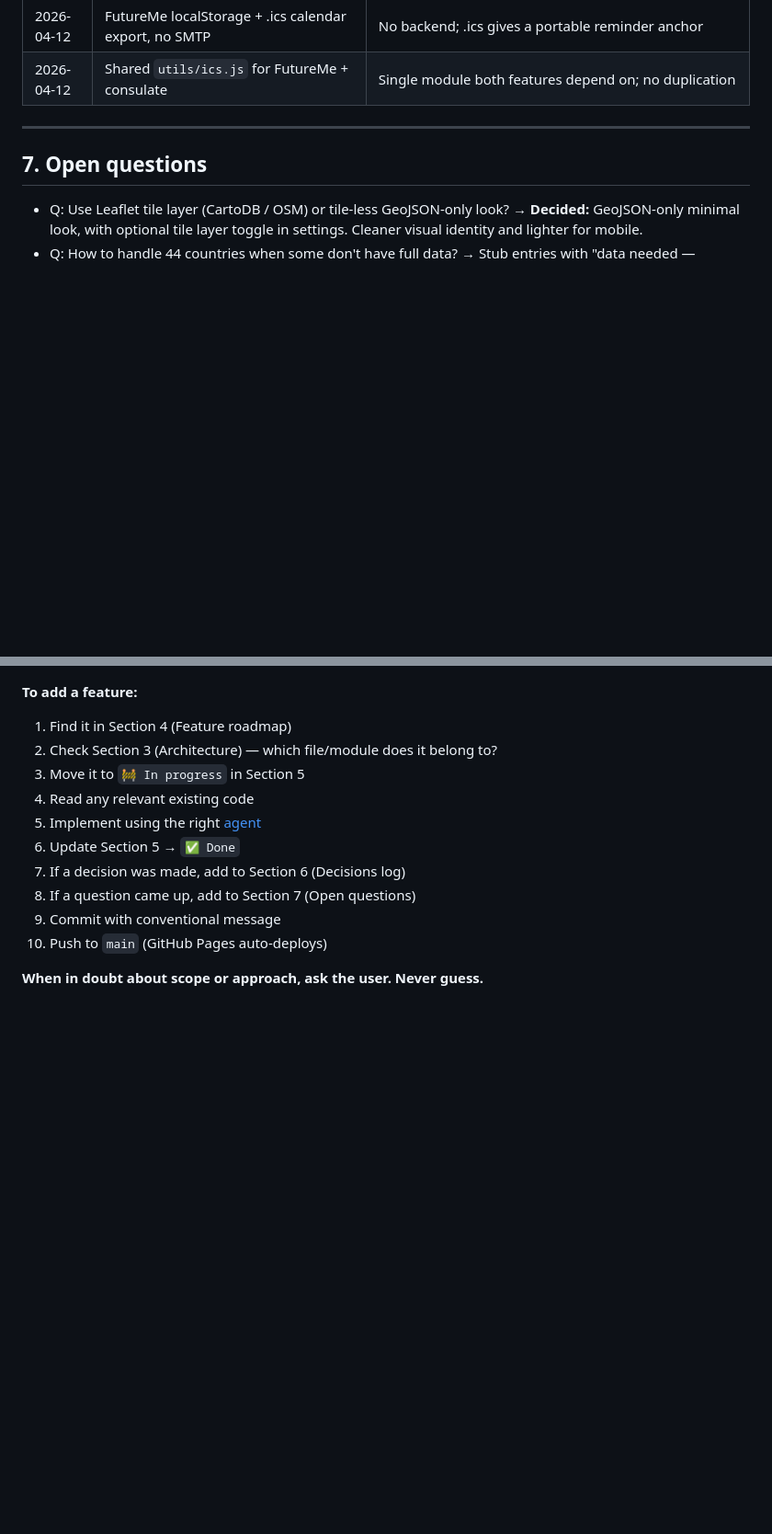
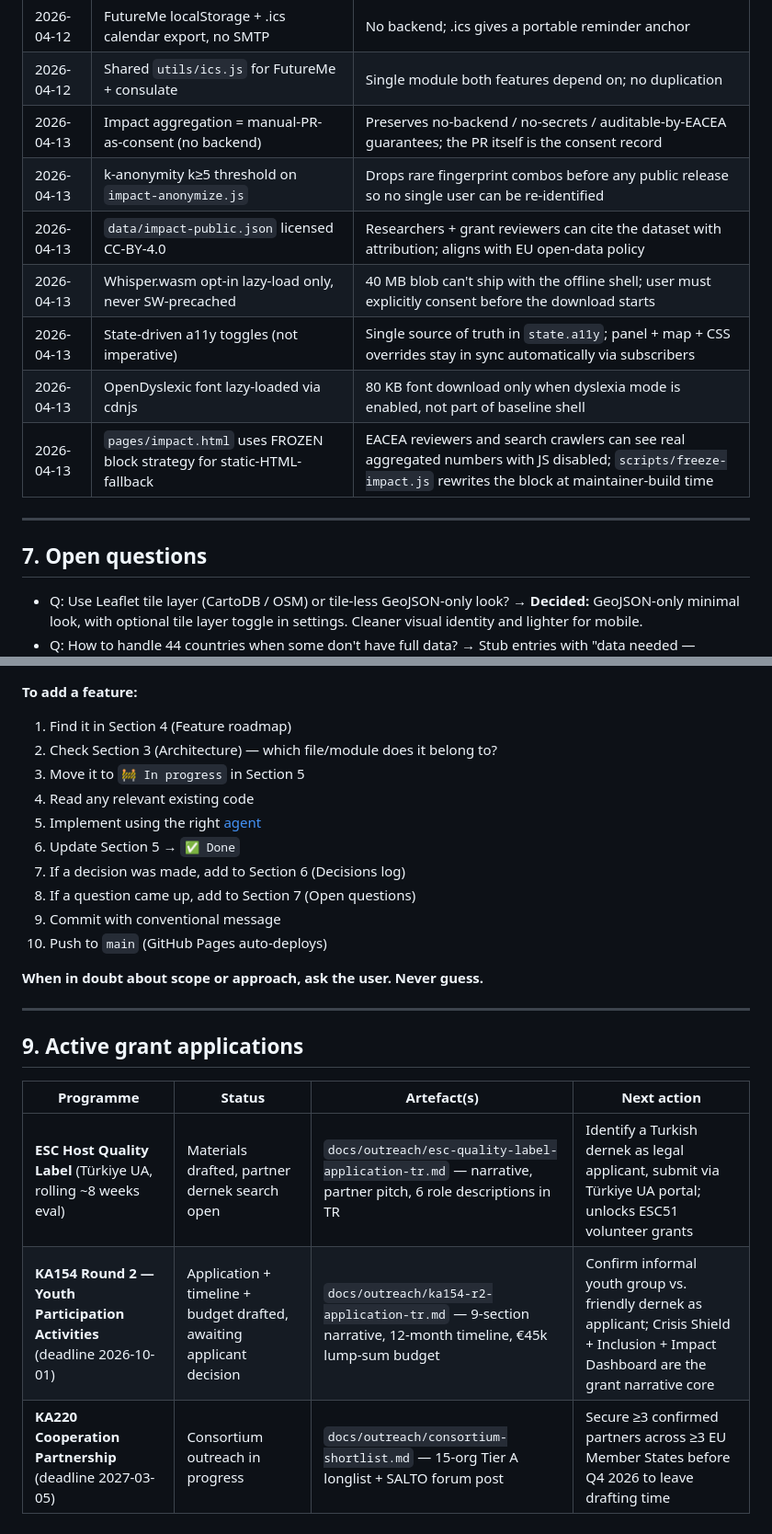
Before and after one commit to embeddedJedi/discovereu-companion, a Markdown page: PROGRESS.md, 2 parts joined by grey strips. Shown at 92% size. Rendered like a GitHub page; blank space fills up the shorter version.

```diff
--- a/PROGRESS.md
+++ b/PROGRESS.md
@@ -467,6 +489,13 @@ All loaded with SRI hashes (to add in Phase 1).
 | 2026-04-12 | Spotify iframe embed only, no auth | CORS-safe, 30-sec previews work anonymously |
 | 2026-04-12 | FutureMe localStorage + .ics calendar export, no SMTP | No backend; .ics gives a portable reminder anchor |
 | 2026-04-12 | Shared `utils/ics.js` for FutureMe + consulate | Single module both features depend on; no duplication |
+| 2026-04-13 | Impact aggregation = manual-PR-as-consent (no backend) | Preserves no-backend / no-secrets / auditable-by-EACEA guarantees; the PR itself is the consent record |
+| 2026-04-13 | k-anonymity k≥5 threshold on `impact-anonymize.js` | Drops rare fingerprint combos before any public release so no single user can be re-identified |
+| 2026-04-13 | `data/impact-public.json` licensed CC-BY-4.0 | Researchers + grant reviewers can cite the dataset with attribution; aligns with EU open-data policy |
+| 2026-04-13 | Whisper.wasm opt-in lazy-load only, never SW-precached | 40 MB blob can't ship with the offline shell; user must explicitly consent before the download starts |
+| 2026-04-13 | State-driven a11y toggles (not imperative) | Single source of truth in `state.a11y`; panel + map + CSS overrides stay in sync automatically via subscribers |
+| 2026-04-13 | OpenDyslexic font lazy-loaded via cdnjs | 80 KB font download only when dyslexia mode is enabled, not part of baseline shell |
+| 2026-04-13 | `pages/impact.html` uses FROZEN block strategy for static-HTML-fallback | EACEA reviewers and search crawlers can see real aggregated numbers with JS disabled; `scripts/freeze-impact.js` rewrites the block at maintainer-build time |
 
 ---
 
@@ -495,3 +524,13 @@ All loaded with SRI hashes (to add in Phase 1).
 10. Push to `main` (GitHub Pages auto-deploys)
 
 **When in doubt about scope or approach, ask the user. Never guess.**
+
+---
+
+## 9. Active grant applications
+
+| Programme | Status | Artefact(s) | Next action |
+|---|---|---|---|
+| **ESC Host Quality Label** (Türkiye UA, rolling ~8 weeks eval) | Materials drafted, partner dernek search open | `docs/outreach/esc-quality-label-application-tr.md` — narrative, partner pitch, 6 role descriptions in TR | Identify a Turkish dernek as legal applicant, submit via Türkiye UA portal; unlocks ESC51 volunteer grants |
+| **KA154 Round 2 — Youth Participation Activities** (deadline 2026-10-01) | Application + timeline + budget drafted, awaiting applicant decision | `docs/outreach/ka154-r2-application-tr.md` — 9-section narrative, 12-month timeline, €45k lump-sum budget | Confirm informal youth group vs. friendly dernek as applicant; Crisis Shield + Inclusion + Impact Dashboard are the grant narrative core |
+| **KA220 Cooperation Partnership** (deadline 2027-03-05) | Consortium outreach in progress | `docs/outreach/consortium-shortlist.md` — 15-org Tier A longlist + SALTO forum post | Secure ≥3 confirmed partners across ≥3 EU Member States before Q4 2026 to leave drafting time |
```
Also changed, not shown: other parts of PROGRESS.md (+29 -7 lines).
